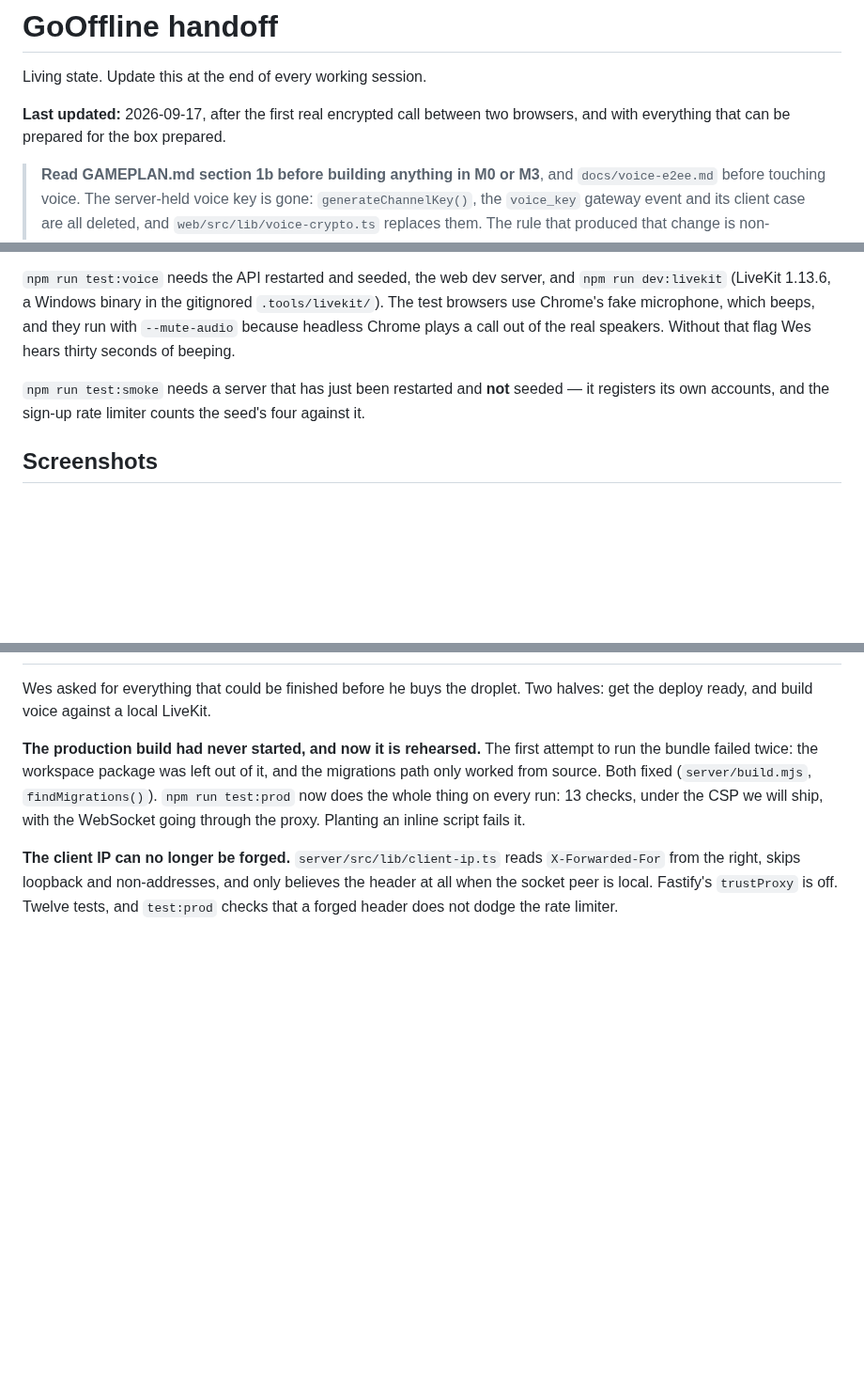
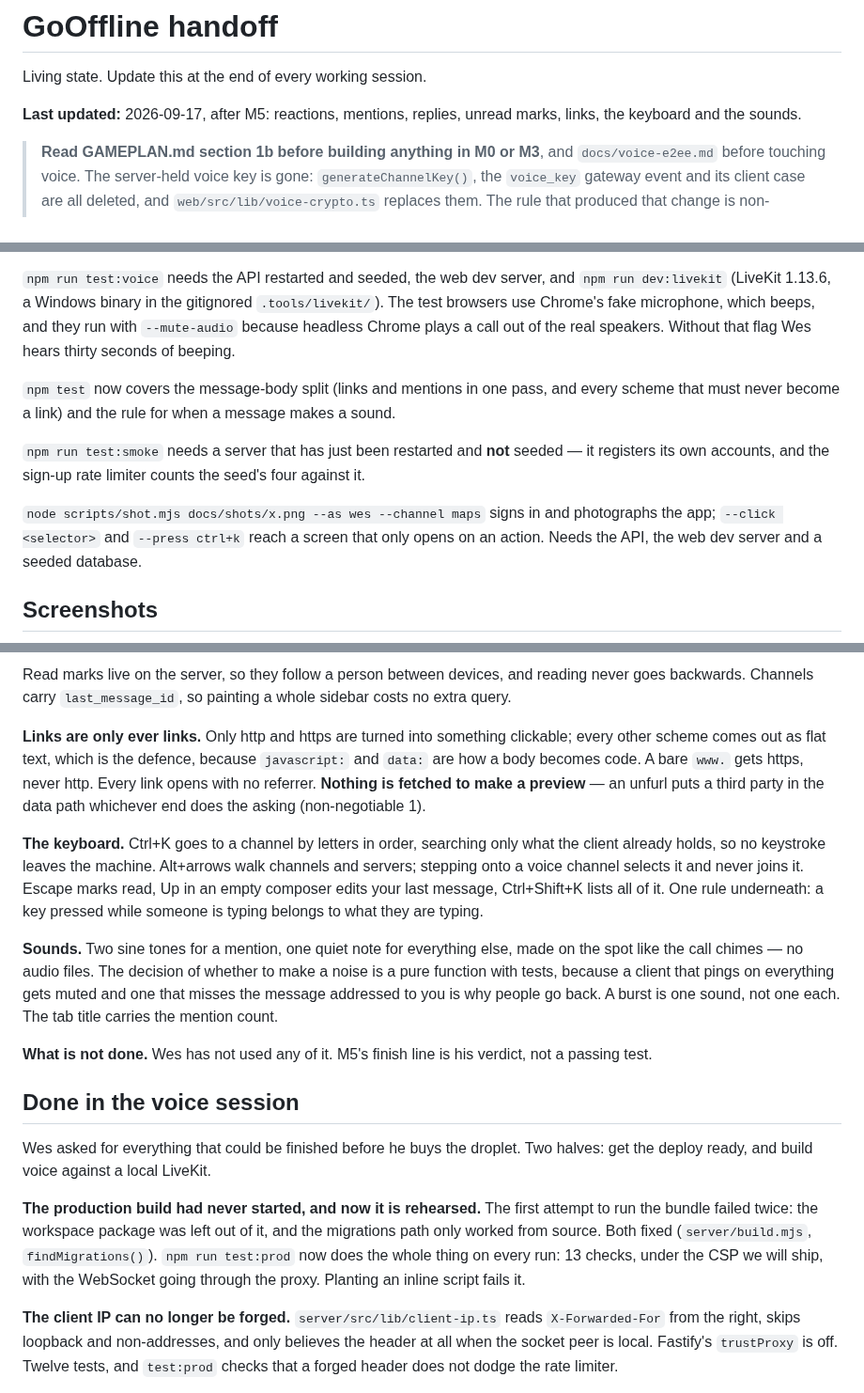
Before and after one commit to MilkManManiac/Scryproof, a Markdown page: docs/HANDOFF.md, 3 parts joined by grey strips. Shown at 94% size. Rendered like a GitHub page; blank space fills up the shorter version.

```diff
--- a/docs/HANDOFF.md
+++ b/docs/HANDOFF.md
@@ -2,7 +2,7 @@
 
 Living state. Update this at the end of every working session.
 
-**Last updated:** 2026-09-17, after the first real encrypted call between two browsers, and with everything that can be prepared for the box prepared.
+**Last updated:** 2026-09-17, after M5: reactions, mentions, replies, unread marks, links, the keyboard and the sounds.
 
 > **Read GAMEPLAN.md section 1b before building anything in M0 or M3**, and
 > `docs/voice-e2ee.md` before touching voice. The server-held voice key is
@@ -87,9 +87,18 @@ and `npm run dev:livekit` (LiveKit 1.13.6, a Windows binary in the gitignored
 beeps, and they run with `--mute-audio` because headless Chrome plays a call
 out of the real speakers. Without that flag Wes hears thirty seconds of beeping.
 
+`npm test` now covers the message-body split (links and mentions in one pass,
+and every scheme that must never become a link) and the rule for when a message
+makes a sound.
+
 `npm run test:smoke` needs a server that has just been restarted and **not**
 seeded — it registers its own accounts, and the sign-up rate limiter counts the
 seed's four against it.
+
+`node scripts/shot.mjs docs/shots/x.png --as wes --channel maps` signs in and
+photographs the app; `--click <selector>` and `--press ctrl+k` reach a screen
+that only opens on an action. Needs the API, the web dev server and a seeded
+database.
 
 ## Screenshots
 
@@ -115,3 +144,32 @@ seed's four against it.
+Read marks live on the server, so they follow a person between devices, and
+reading never goes backwards. Channels carry `last_message_id`, so painting a
+whole sidebar costs no extra query.
+
+**Links are only ever links.** Only http and https are turned into something
+clickable; every other scheme comes out as flat text, which is the defence,
+because `javascript:` and `data:` are how a body becomes code. A bare `www.`
+gets https, never http. Every link opens with no referrer. **Nothing is fetched
+to make a preview** — an unfurl puts a third party in the data path whichever
+end does the asking (non-negotiable 1).
+
+**The keyboard.** Ctrl+K goes to a channel by letters in order, searching only
+what the client already holds, so no keystroke leaves the machine. Alt+arrows
+walk channels and servers; stepping onto a voice channel selects it and never
+joins it. Escape marks read, Up in an empty composer edits your last message,
+Ctrl+Shift+K lists all of it. One rule underneath: a key pressed while someone
+is typing belongs to what they are typing.
+
+**Sounds.** Two sine tones for a mention, one quiet note for everything else,
+made on the spot like the call chimes — no audio files. The decision of whether
+to make a noise is a pure function with tests, because a client that pings on
+everything gets muted and one that misses the message addressed to you is why
+people go back. A burst is one sound, not one each. The tab title carries the
+mention count.
+
+**What is not done.** Wes has not used any of it. M5's finish line is his
+verdict, not a passing test.
+
+## Done in the voice session
 
 Wes asked for everything that could be finished before he buys the droplet.
 Two halves: get the deploy ready, and build voice against a local LiveKit.
```
Also changed, not shown: other parts of docs/HANDOFF.md (+22 -2 lines), GAMEPLAN.md (+1 -1 lines), docs/shots/m5-notifications.png (added), 8 other files.
